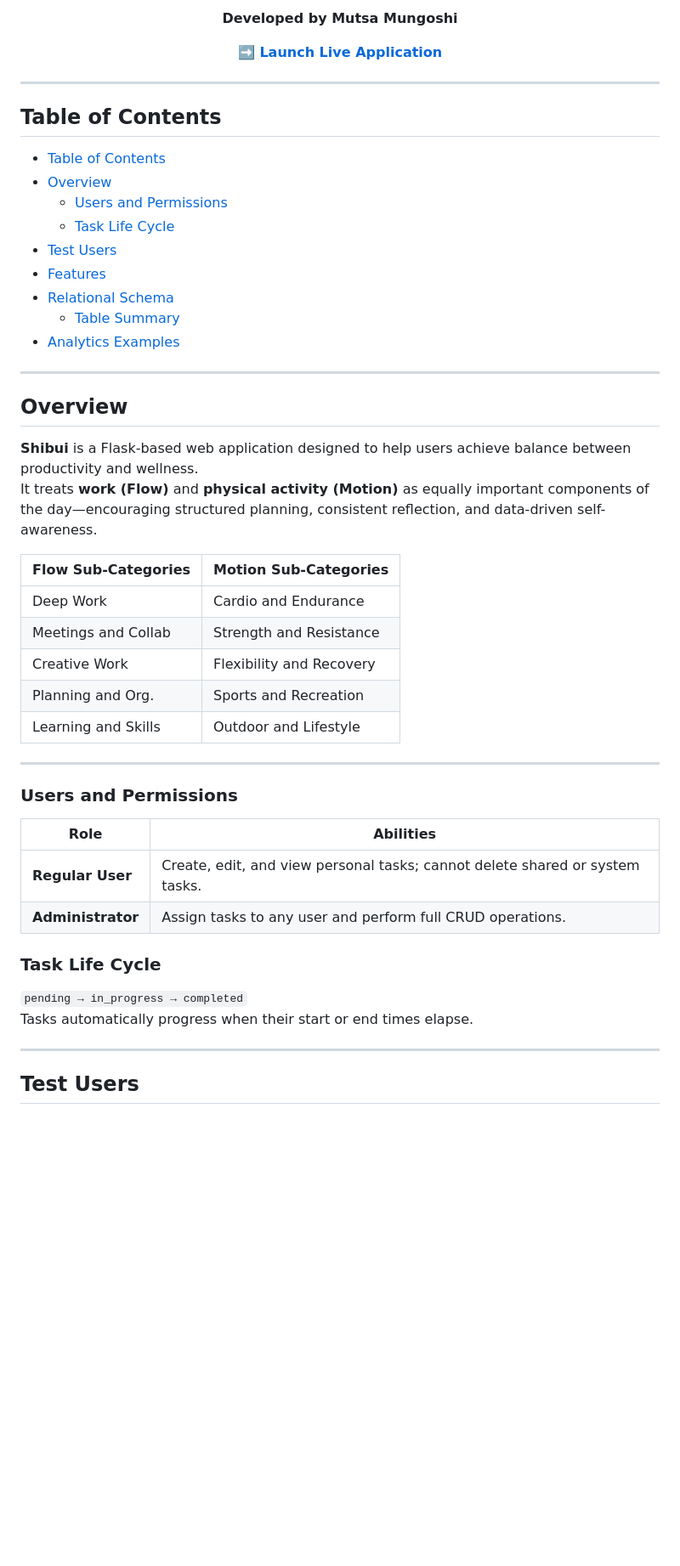
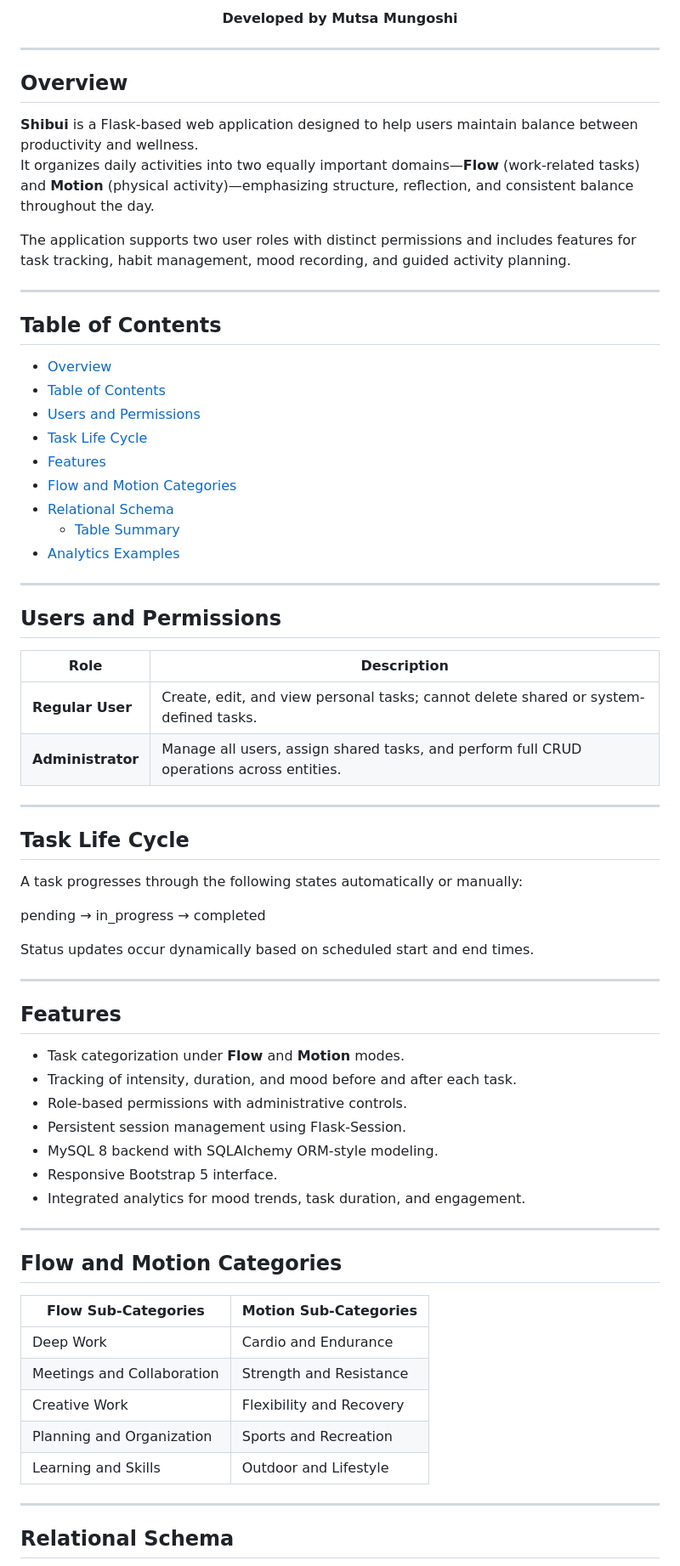
Before and after one commit to Thooms-coder/Shibui_Planner, a Markdown page: README.md, the part around the change printed below. Shown: that part at 85% size. GitHub-like rendering; blank space fills up the shorter version.

```diff
--- a/README.md
+++ b/README.md
@@ -14,52 +17,74 @@
 
 <p align="center"><b>Developed by Mutsa Mungoshi</b></p>
 
-<p align="center">
-  <a href="https://people.clarkson.edu/~mmungosh/shibui/" target="_blank">
-    <b>➡️ Launch Live Application</b>
-  </a>
-</p>
+---
+
+## Overview
+
+**Shibui** is a Flask-based web application designed to help users maintain balance between productivity and wellness.
+It organizes daily activities into two equally important domains—**Flow** (work-related tasks) and **Motion** (physical activity)—emphasizing structure, reflection, and consistent balance throughout the day.
+
+The application supports two user roles with distinct permissions and includes features for task tracking, habit management, mood recording, and guided activity planning.
 
 ---
 
 ## Table of Contents
+- [Overview](#overview)
 - [Table of Contents](#table-of-contents)
-- [Overview](#overview)
-  - [Users and Permissions](#users-and-permissions)
-  - [Task Life Cycle](#task-life-cycle)
-- [Test Users](#test-users)
+- [Users and Permissions](#users-and-permissions)
+- [Task Life Cycle](#task-life-cycle)
 - [Features](#features)
+- [Flow and Motion Categories](#flow-and-motion-categories)
 - [Relational Schema](#relational-schema)
   - [Table Summary](#table-summary)
 - [Analytics Examples](#analytics-examples)
 
 ---
 
-## Overview
-**Shibui** is a Flask-based web application designed to help users achieve balance between productivity and wellness.
-It treats **work (Flow)** and **physical activity (Motion)** as equally important components of the day—encouraging structured planning, consistent reflection, and data-driven self-awareness.
+## Users and Permissions
+
+| Role | Description |
+|------|--------------|
+| **Regular User** | Create, edit, and view personal tasks; cannot delete shared or system-defined tasks. |
+| **Administrator** | Manage all users, assign shared tasks, and perform full CRUD operations across entities. |
+
+---
+
+## Task Life Cycle
+
+A task progresses through the following states automatically or manually:
+
+pending → in_progress → completed
+
+
+Status updates occur dynamically based on scheduled start and end times.
+
+---
+
+## Features
+
+- Task categorization under **Flow** and **Motion** modes.
+- Tracking of intensity, duration, and mood before and after each task.
+- Role-based permissions with administrative controls.
+- Persistent session management using Flask-Session.
+- MySQL 8 backend with SQLAlchemy ORM-style modeling.
+- Responsive Bootstrap 5 interface.
+- Integrated analytics for mood trends, task duration, and engagement.
+
+---
+
+## Flow and Motion Categories
 
 | Flow Sub-Categories | Motion Sub-Categories |
 |----------------------|------------------------|
 | Deep Work            | Cardio and Endurance   |
-| Meetings and Collab  | Strength and Resistance|
-| Creative Work        | Flexibility and Recovery|
-| Planning and Org.    | Sports and Recreation |
+| Meetings and Collaboration | Strength and Resistance |
+| Creative Work        | Flexibility and Recovery |
+| Planning and Organization | Sports and Recreation |
 | Learning and Skills  | Outdoor and Lifestyle  |
 
 ---
 
-### Users and Permissions
-| Role | Abilities |
-|------|------------|
-| **Regular User** | Create, edit, and view personal tasks; cannot delete shared or system tasks. |
-| **Administrator** | Assign tasks to any user and perform full CRUD operations. |
+## Relational Schema
 
-### Task Life Cycle
-`pending → in_progress → completed`
-Tasks automatically progress when their start or end times elapse.
-
----
-
-## Test Users
 <p align="center">
```
Also changed, not shown: other parts of README.md (+17 -33 lines).
